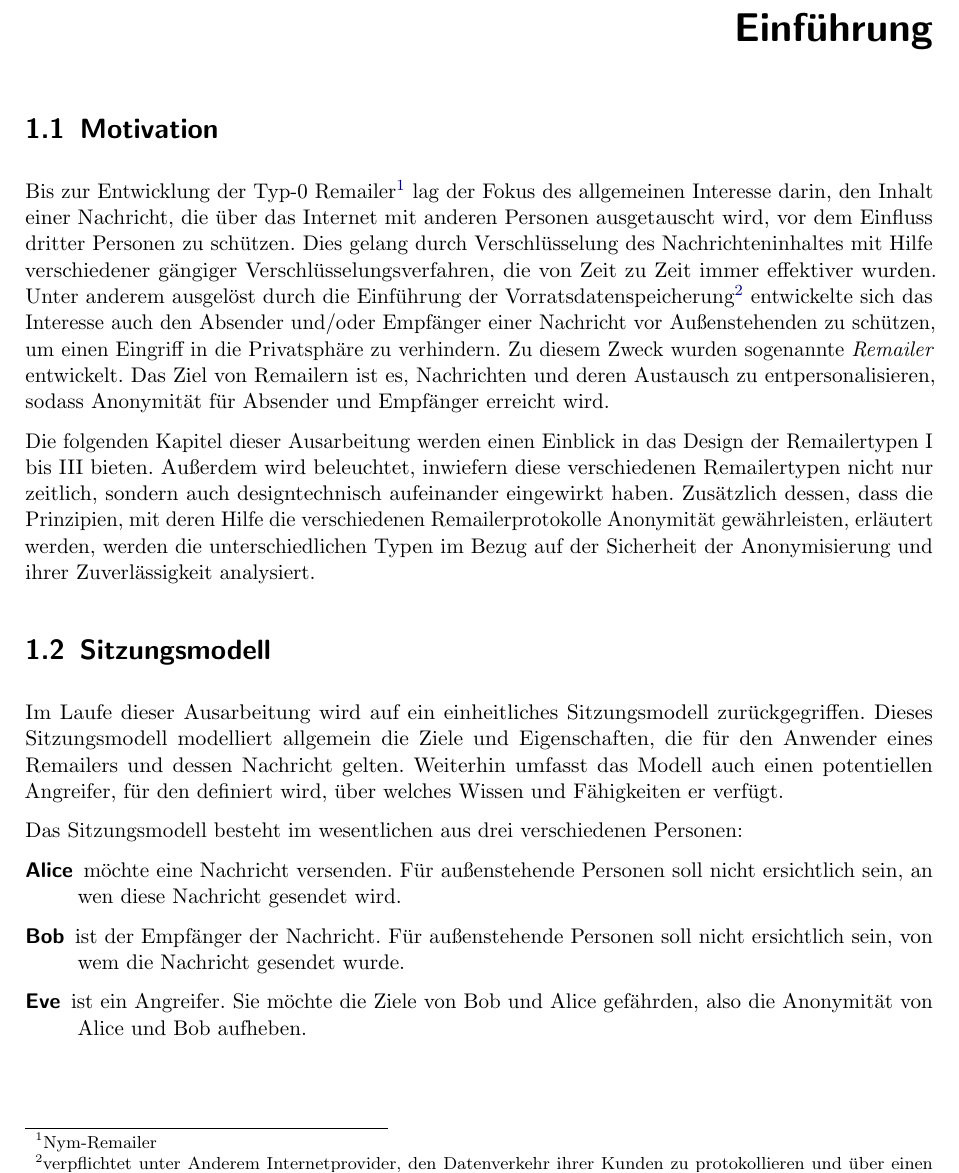
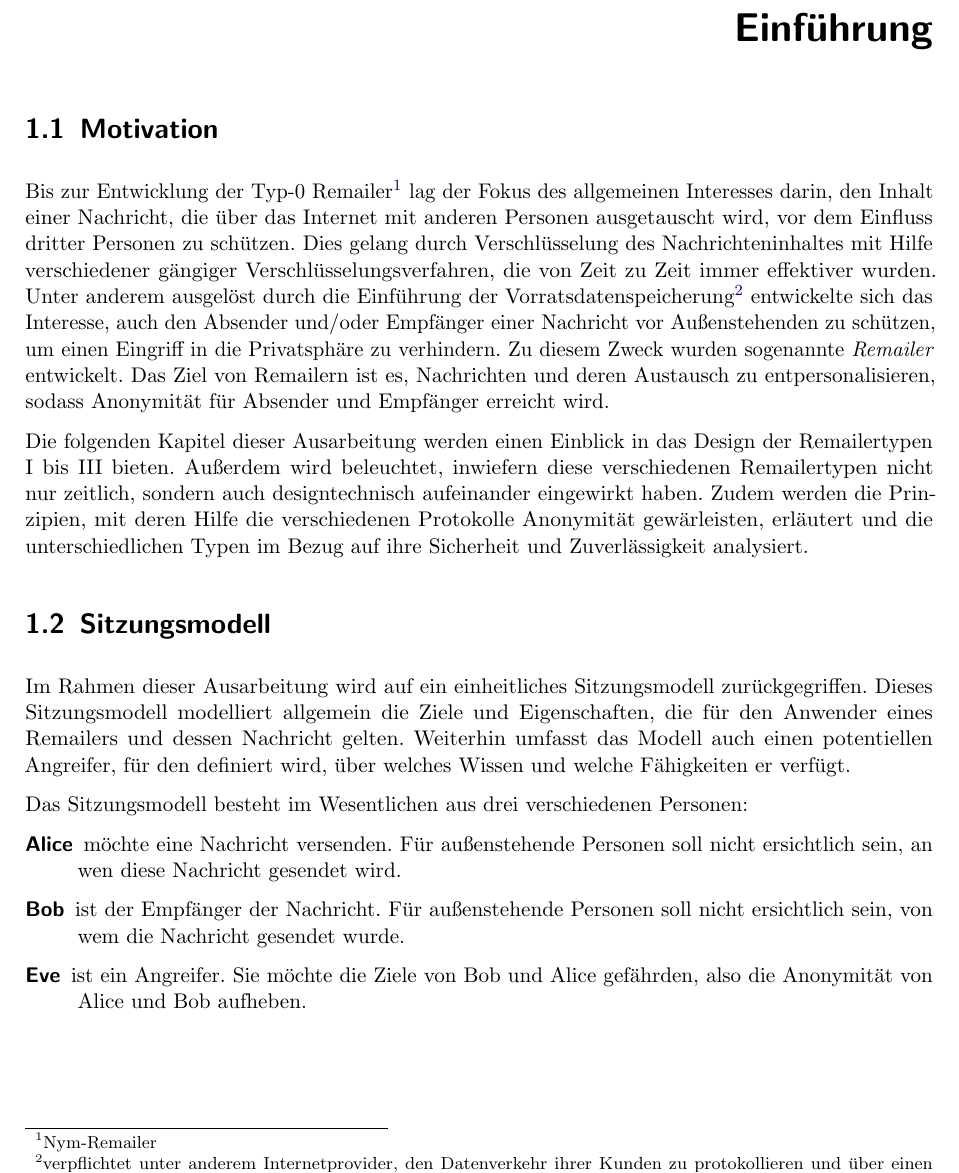
Before and after one commit to mervyn-mccreight/remailer-seminar, a LaTeX thesis (seminar/remailer_seminar.tex, which reads seminar/kapitel/Grundlagen.tex): part of page 5 of 24, cut so that both start at the same text. Compiled offline with pdfLaTeX; an older LaTeX class or package is replaced by its successor.

Commit message:
double reading and correcting

```diff
--- a/seminar/kapitel/Grundlagen.tex
+++ b/seminar/kapitel/Grundlagen.tex
@@ -1,14 +1,14 @@
 \chapter{Einführung}
 
 \section{Motivation}
-Bis zur Entwicklung der Typ-0 Remailer\footnote{Nym-Remailer} lag der Fokus des allgemeinen Interesse darin, den Inhalt einer Nachricht, die über das Internet mit anderen Personen ausgetauscht wird, vor dem Einfluss dritter Personen zu schützen. Dies gelang durch Verschlüsselung des Nachrichteninhaltes mit Hilfe verschiedener gängiger Verschlüsselungsverfahren, die von Zeit zu Zeit immer effektiver wurden. Unter anderem ausgelöst durch die Einführung der Vorratsdatenspeicherung\footnote{verpflichtet unter Anderem Internetprovider, den Datenverkehr ihrer Kunden zu protokollieren und über einen bestimmten Zeitraum zu speichern.} entwickelte sich das Interesse auch den Absender und/oder Empfänger einer Nachricht vor Außenstehenden zu schützen, um einen Eingriff in die Privatsphäre zu verhindern. Zu diesem Zweck wurden sogenannte \emph{Remailer} entwickelt. Das Ziel von Remailern ist es, Nachrichten und deren Austausch zu entpersonalisieren, sodass Anonymität für Absender und Empfänger erreicht wird.
+Bis zur Entwicklung der Typ-0 Remailer\footnote{Nym-Remailer} lag der Fokus des allgemeinen Interesses darin, den Inhalt einer Nachricht, die über das Internet mit anderen Personen ausgetauscht wird, vor dem Einfluss dritter Personen zu schützen. Dies gelang durch Verschlüsselung des Nachrichteninhaltes mit Hilfe verschiedener gängiger Verschlüsselungsverfahren, die von Zeit zu Zeit immer effektiver wurden. Unter anderem ausgelöst durch die Einführung der Vorratsdatenspeicherung\footnote{verpflichtet unter anderem Internetprovider, den Datenverkehr ihrer Kunden zu protokollieren und über einen bestimmten Zeitraum zu speichern.} entwickelte sich das Interesse, auch den Absender und/oder Empfänger einer Nachricht vor Außenstehenden zu schützen, um einen Eingriff in die Privatsphäre zu verhindern. Zu diesem Zweck wurden sogenannte \emph{Remailer} entwickelt. Das Ziel von Remailern ist es, Nachrichten und deren Austausch zu entpersonalisieren, sodass Anonymität für Absender und Empfänger erreicht wird.
 
-Die folgenden Kapitel dieser Ausarbeitung werden einen Einblick in das Design der Remailertypen I bis III bieten. Außerdem wird beleuchtet, inwiefern diese verschiedenen Remailertypen nicht nur zeitlich, sondern auch designtechnisch aufeinander eingewirkt haben. Zusätzlich dessen, dass die Prinzipien, mit deren Hilfe die verschiedenen Remailerprotokolle Anonymität gewährleisten, erläutert werden, werden die unterschiedlichen Typen im Bezug auf der Sicherheit der Anonymisierung und ihrer Zuverlässigkeit analysiert.
+Die folgenden Kapitel dieser Ausarbeitung werden einen Einblick in das Design der Remailertypen I bis III bieten. Außerdem wird beleuchtet, inwiefern diese verschiedenen Remailertypen nicht nur zeitlich, sondern auch designtechnisch aufeinander eingewirkt haben. Zudem werden die Prinzipien, mit deren Hilfe die verschiedenen Protokolle Anonymität gewärleisten, erläutert und die unterschiedlichen Typen im Bezug auf ihre Sicherheit und Zuverlässigkeit analysiert.
 
 \section{Sitzungsmodell}
-Im Laufe dieser Ausarbeitung wird auf ein einheitliches Sitzungsmodell zurückgegriffen. Dieses Sitzungsmodell modelliert allgemein die Ziele und Eigenschaften, die für den Anwender eines Remailers und dessen Nachricht gelten. Weiterhin umfasst das Modell auch einen potentiellen Angreifer, für den definiert wird, über welches Wissen und Fähigkeiten er verfügt.
+Im Rahmen dieser Ausarbeitung wird auf ein einheitliches Sitzungsmodell zurückgegriffen. Dieses Sitzungsmodell modelliert allgemein die Ziele und Eigenschaften, die für den Anwender eines Remailers und dessen Nachricht gelten. Weiterhin umfasst das Modell auch einen potentiellen Angreifer, für den definiert wird, über welches Wissen und welche Fähigkeiten er verfügt.
 
-Das Sitzungsmodell besteht im wesentlichen aus drei verschiedenen Personen:
+Das Sitzungsmodell besteht im Wesentlichen aus drei verschiedenen Personen:
 \begin{description}
 	\item[Alice] möchte eine Nachricht versenden. Für außenstehende Personen soll nicht ersichtlich sein, an wen diese Nachricht gesendet wird.
 	\item[Bob] ist der Empfänger der Nachricht. Für außenstehende Personen soll nicht ersichtlich sein, von wem die Nachricht gesendet wurde.
```
